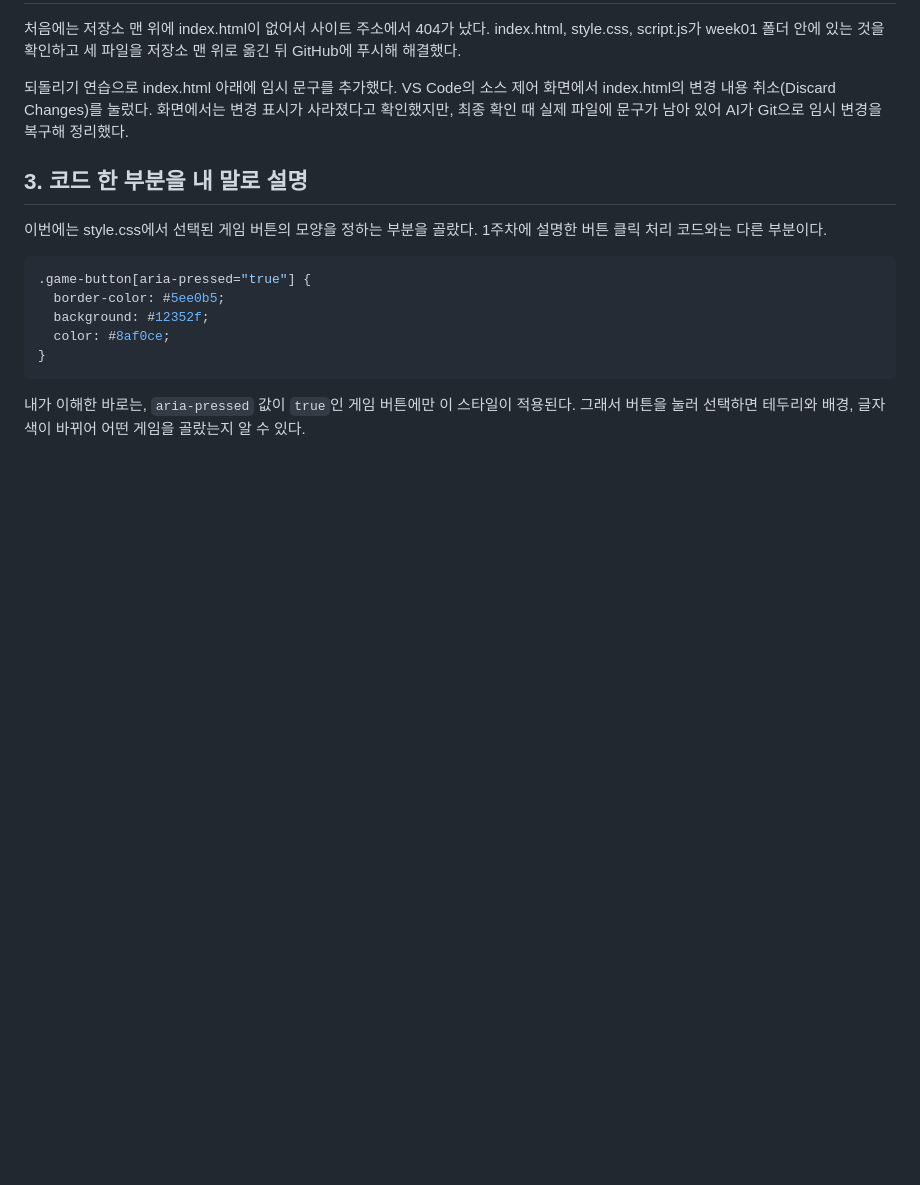
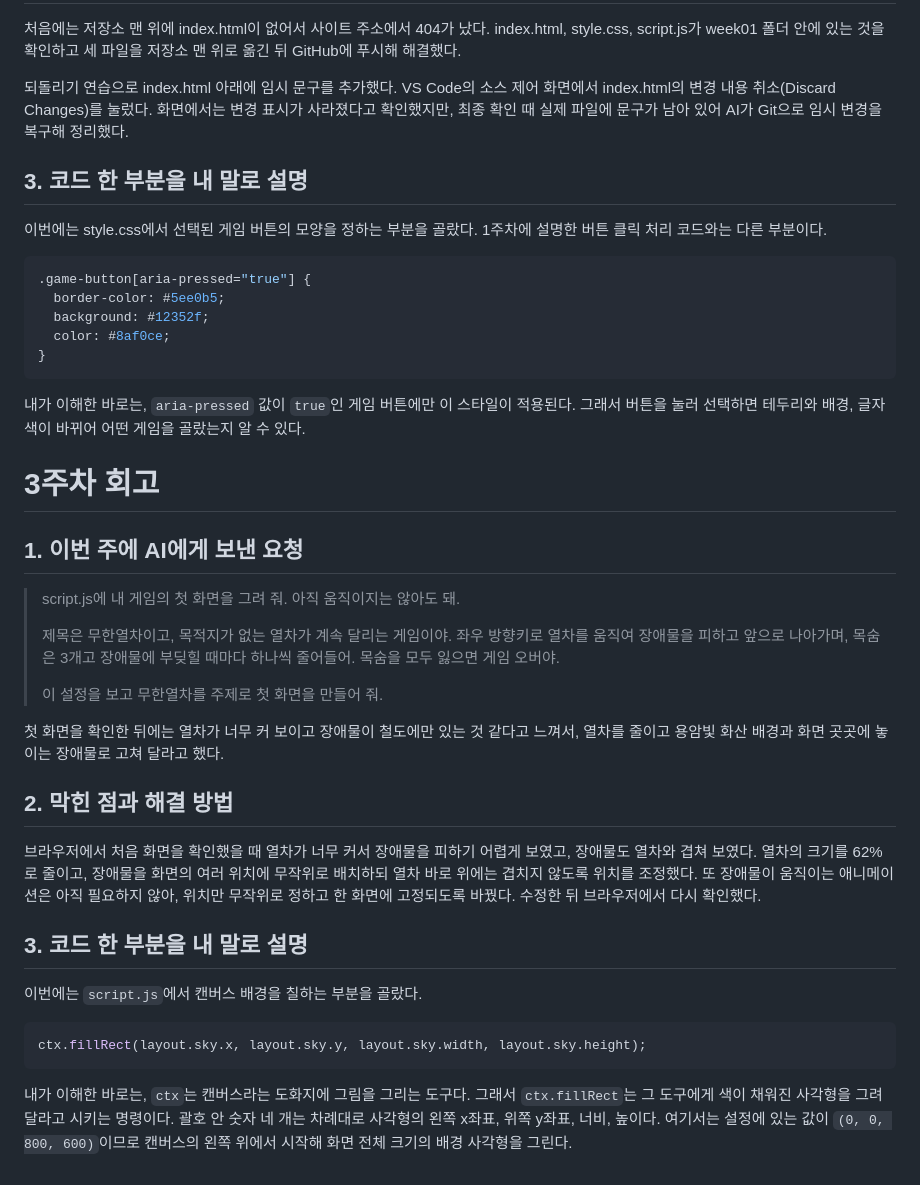
Before and after one commit to noeuisub/my-game, a Markdown page: 회고.md, the part around the change. Rendered like a GitHub page; blank space fills up the shorter version.

````diff
--- a/회고.md
+++ b/회고.md
@@ -127,3 +127,29 @@ gameButtons.forEach((button) => {
 ```
 
 내가 이해한 바로는, `aria-pressed` 값이 `true`인 게임 버튼에만 이 스타일이 적용된다. 그래서 버튼을 눌러 선택하면 테두리와 배경, 글자 색이 바뀌어 어떤 게임을 골랐는지 알 수 있다.
+
+# 3주차 회고
+
+## 1. 이번 주에 AI에게 보낸 요청
+
+> script.js에 내 게임의 첫 화면을 그려 줘. 아직 움직이지는 않아도 돼.
+>
+> 제목은 무한열차이고, 목적지가 없는 열차가 계속 달리는 게임이야. 좌우 방향키로 열차를 움직여 장애물을 피하고 앞으로 나아가며, 목숨은 3개고 장애물에 부딪힐 때마다 하나씩 줄어들어. 목숨을 모두 잃으면 게임 오버야.
+>
+> 이 설정을 보고 무한열차를 주제로 첫 화면을 만들어 줘.
+
+첫 화면을 확인한 뒤에는 열차가 너무 커 보이고 장애물이 철도에만 있는 것 같다고 느껴서, 열차를 줄이고 용암빛 화산 배경과 화면 곳곳에 놓이는 장애물로 고쳐 달라고 했다.
+
+## 2. 막힌 점과 해결 방법
+
+브라우저에서 처음 화면을 확인했을 때 열차가 너무 커서 장애물을 피하기 어렵게 보였고, 장애물도 열차와 겹쳐 보였다. 열차의 크기를 62%로 줄이고, 장애물을 화면의 여러 위치에 무작위로 배치하되 열차 바로 위에는 겹치지 않도록 위치를 조정했다. 또 장애물이 움직이는 애니메이션은 아직 필요하지 않아, 위치만 무작위로 정하고 한 화면에 고정되도록 바꿨다. 수정한 뒤 브라우저에서 다시 확인했다.
+
+## 3. 코드 한 부분을 내 말로 설명
+
+이번에는 `script.js`에서 캔버스 배경을 칠하는 부분을 골랐다.
+
+```js
+ctx.fillRect(layout.sky.x, layout.sky.y, layout.sky.width, layout.sky.height);
+```
+
+내가 이해한 바로는, `ctx`는 캔버스라는 도화지에 그림을 그리는 도구다. 그래서 `ctx.fillRect`는 그 도구에게 색이 채워진 사각형을 그려 달라고 시키는 명령이다. 괄호 안 숫자 네 개는 차례대로 사각형의 왼쪽 x좌표, 위쪽 y좌표, 너비, 높이다. 여기서는 설정에 있는 값이 `(0, 0, 800, 600)`이므로 캔버스의 왼쪽 위에서 시작해 화면 전체 크기의 배경 사각형을 그린다.
````
Also changed, not shown: 기획서.md (added, +61 -0 lines).
